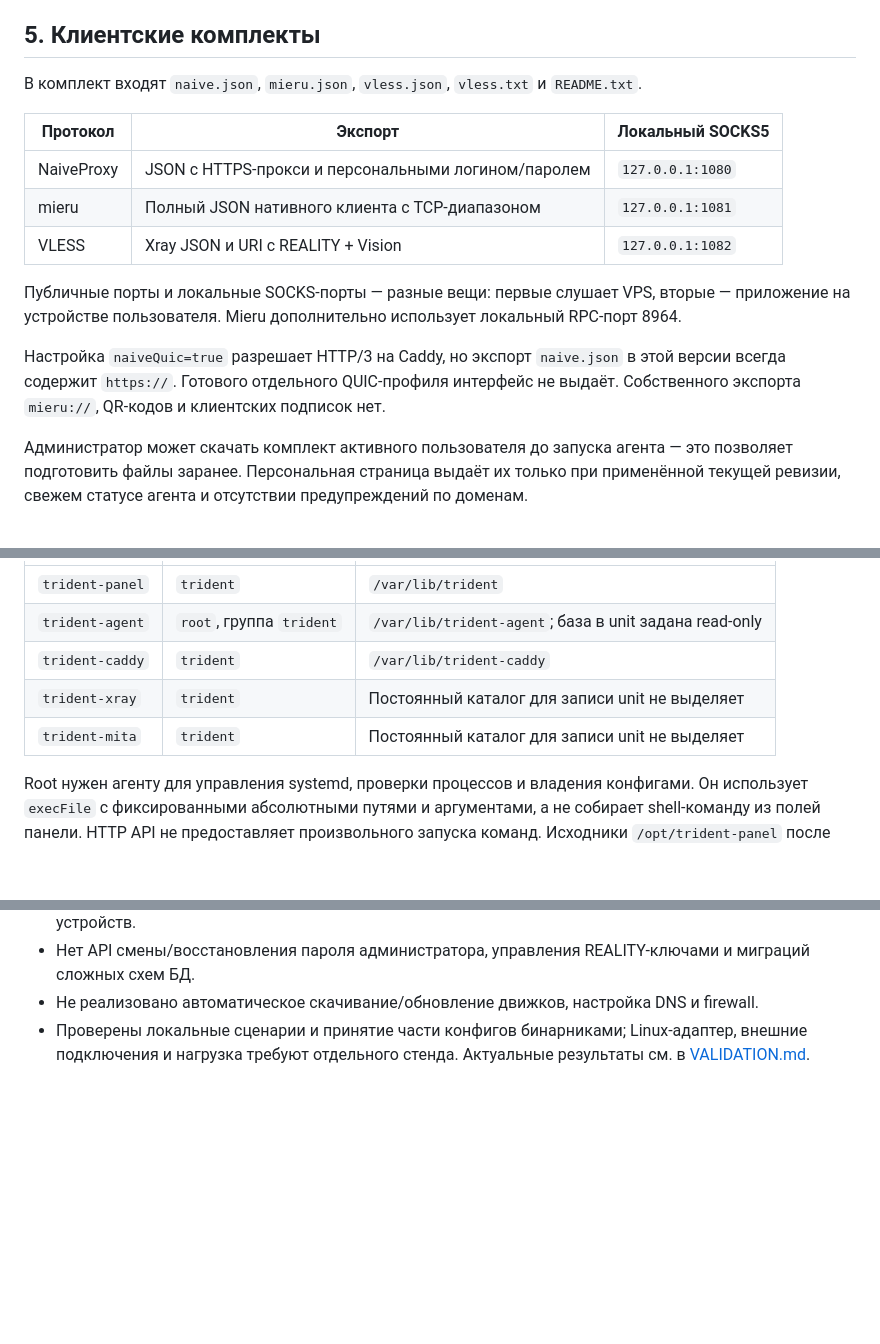
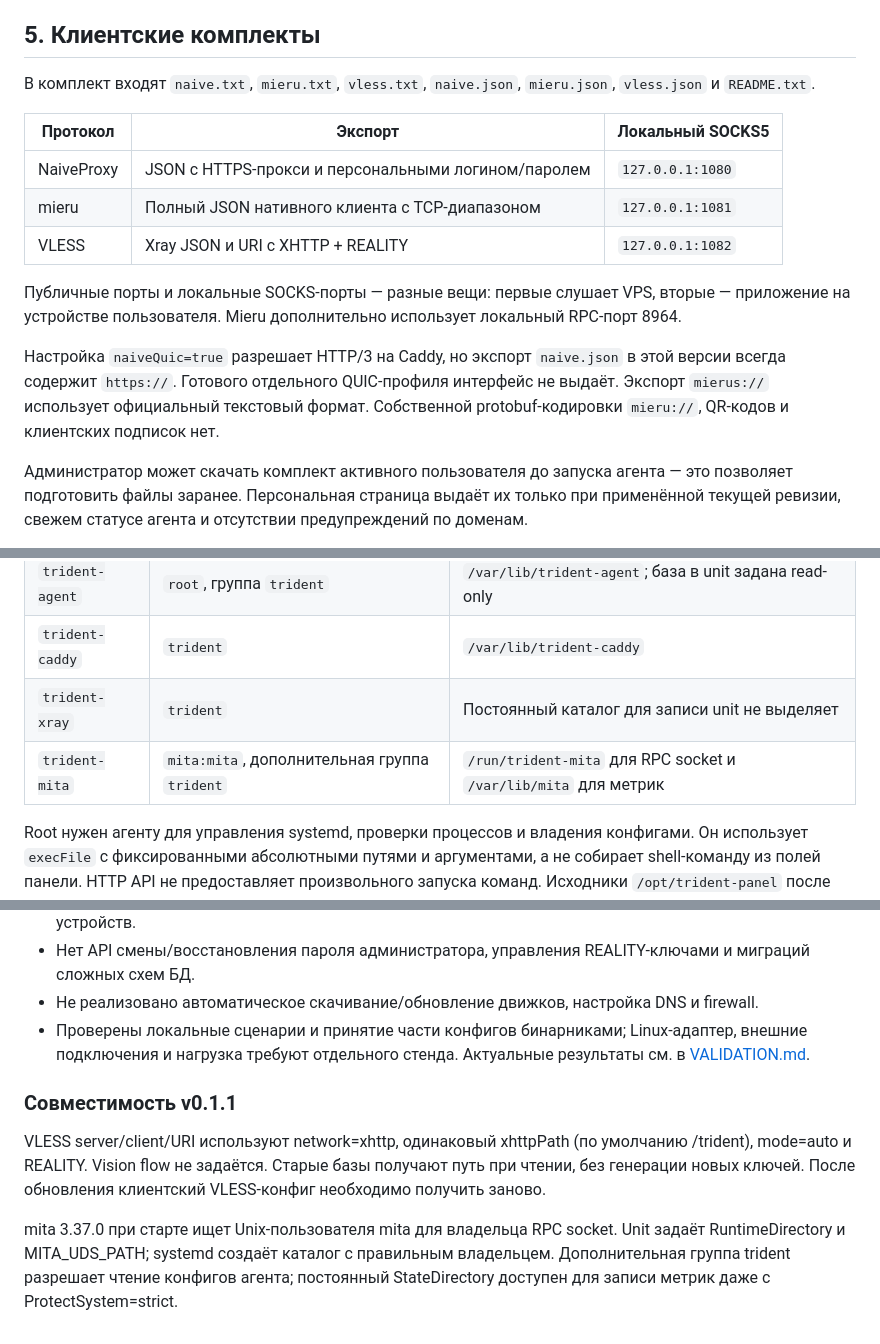
Before and after one commit to Gleb808/trident-panel, a Markdown page: docs/ARCHITECTURE.md, 3 parts joined by grey strips. Drawn GitHub-style; blank space fills up the shorter version.

Commit message:
Описать XHTTP и требования службы mita [skip ci]

```diff
--- a/docs/ARCHITECTURE.md
+++ b/docs/ARCHITECTURE.md
@@ -99,17 +99,17 @@ SQLite работает в WAL-режиме с `busy_timeout=5000`. Измене
 
 ## 5. Клиентские комплекты
 
-В комплект входят `naive.json`, `mieru.json`, `vless.json`, `vless.txt` и `README.txt`.
+В комплект входят `naive.txt`, `mieru.txt`, `vless.txt`, `naive.json`, `mieru.json`, `vless.json` и `README.txt`.
 
 | Протокол | Экспорт | Локальный SOCKS5 |
 |---|---|---|
 | NaiveProxy | JSON с HTTPS-прокси и персональными логином/паролем | `127.0.0.1:1080` |
 | mieru | Полный JSON нативного клиента с TCP-диапазоном | `127.0.0.1:1081` |
-| VLESS | Xray JSON и URI с REALITY + Vision | `127.0.0.1:1082` |
+| VLESS | Xray JSON и URI с XHTTP + REALITY | `127.0.0.1:1082` |
 
 Публичные порты и локальные SOCKS-порты — разные вещи: первые слушает VPS, вторые — приложение на устройстве пользователя. Mieru дополнительно использует локальный RPC-порт 8964.
 
-Настройка `naiveQuic=true` разрешает HTTP/3 на Caddy, но экспорт `naive.json` в этой версии всегда содержит `https://`. Готового отдельного QUIC-профиля интерфейс не выдаёт. Собственного экспорта `mieru://`, QR-кодов и клиентских подписок нет.
+Настройка `naiveQuic=true` разрешает HTTP/3 на Caddy, но экспорт `naive.json` в этой версии всегда содержит `https://`. Готового отдельного QUIC-профиля интерфейс не выдаёт. Экспорт `mierus://` использует официальный текстовый формат. Собственной protobuf-кодировки `mieru://`, QR-кодов и клиентских подписок нет.
 
 Администратор может скачать комплект активного пользователя до запуска агента — это позволяет подготовить файлы заранее. Персональная страница выдаёт их только при применённой текущей ревизии, свежем статусе агента и отсутствии предупреждений по доменам.
 
@@ -174,7 +174,7 @@ Caddy и Xray получают правила блокировки перечи
 | `trident-agent` | `root`, группа `trident` | `/var/lib/trident-agent`; база в unit задана read-only |
 | `trident-caddy` | `trident` | `/var/lib/trident-caddy` |
 | `trident-xray` | `trident` | Постоянный каталог для записи unit не выделяет |
-| `trident-mita` | `trident` | Постоянный каталог для записи unit не выделяет |
+| `trident-mita` | `mita:mita`, дополнительная группа `trident` | `/run/trident-mita` для RPC socket и `/var/lib/mita` для метрик |
 
 Root нужен агенту для управления systemd, проверки процессов и владения конфигами. Он использует `execFile` с фиксированными абсолютными путями и аргументами, а не собирает shell-команду из полей панели. HTTP API не предоставляет произвольного запуска команд. Исходники `/opt/trident-panel` после установки принадлежат root и не должны быть доступны для записи пользователю веб-панели.
 
@@ -207,3 +207,9 @@ API ограничивает JSON-тело 32 KiB и возвращает общ
 - Нет API смены/восстановления пароля администратора, управления REALITY-ключами и миграций сложных схем БД.
 - Не реализовано автоматическое скачивание/обновление движков, настройка DNS и firewall.
 - Проверены локальные сценарии и принятие части конфигов бинарниками; Linux-адаптер, внешние подключения и нагрузка требуют отдельного стенда. Актуальные результаты см. в [VALIDATION.md](../VALIDATION.md).
+
+### Совместимость v0.1.1
+
+VLESS server/client/URI используют network=xhttp, одинаковый xhttpPath (по умолчанию /trident), mode=auto и REALITY. Vision flow не задаётся. Старые базы получают путь при чтении, без генерации новых ключей. После обновления клиентский VLESS-конфиг необходимо получить заново.
+
+mita 3.37.0 при старте ищет Unix-пользователя mita для владельца RPC socket. Unit задаёт RuntimeDirectory и MITA_UDS_PATH; systemd создаёт каталог с правильным владельцем. Дополнительная группа trident разрешает чтение конфигов агента; постоянный StateDirectory доступен для записи метрик даже с ProtectSystem=strict.
```
Also changed, not shown: docs/API.md (+7 -1 lines).
